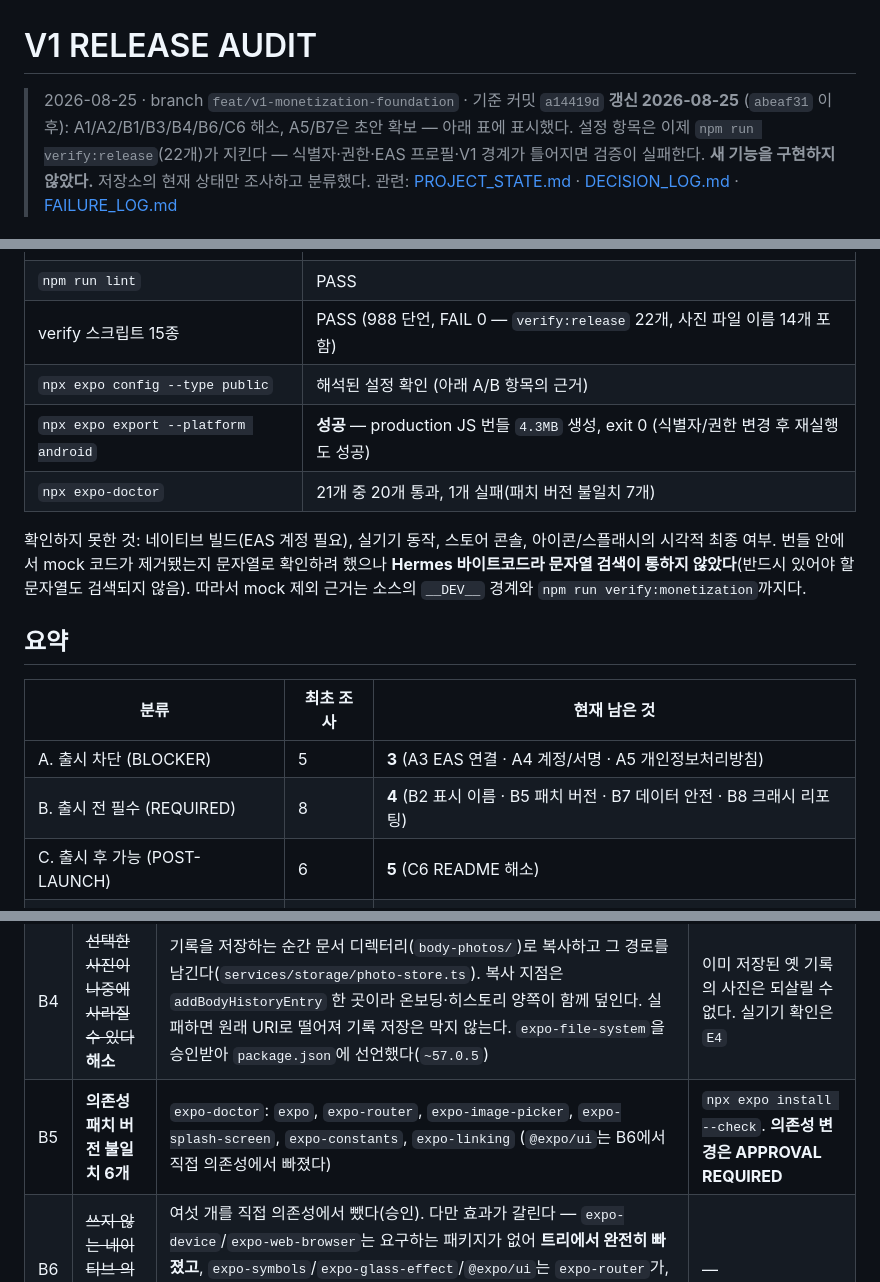
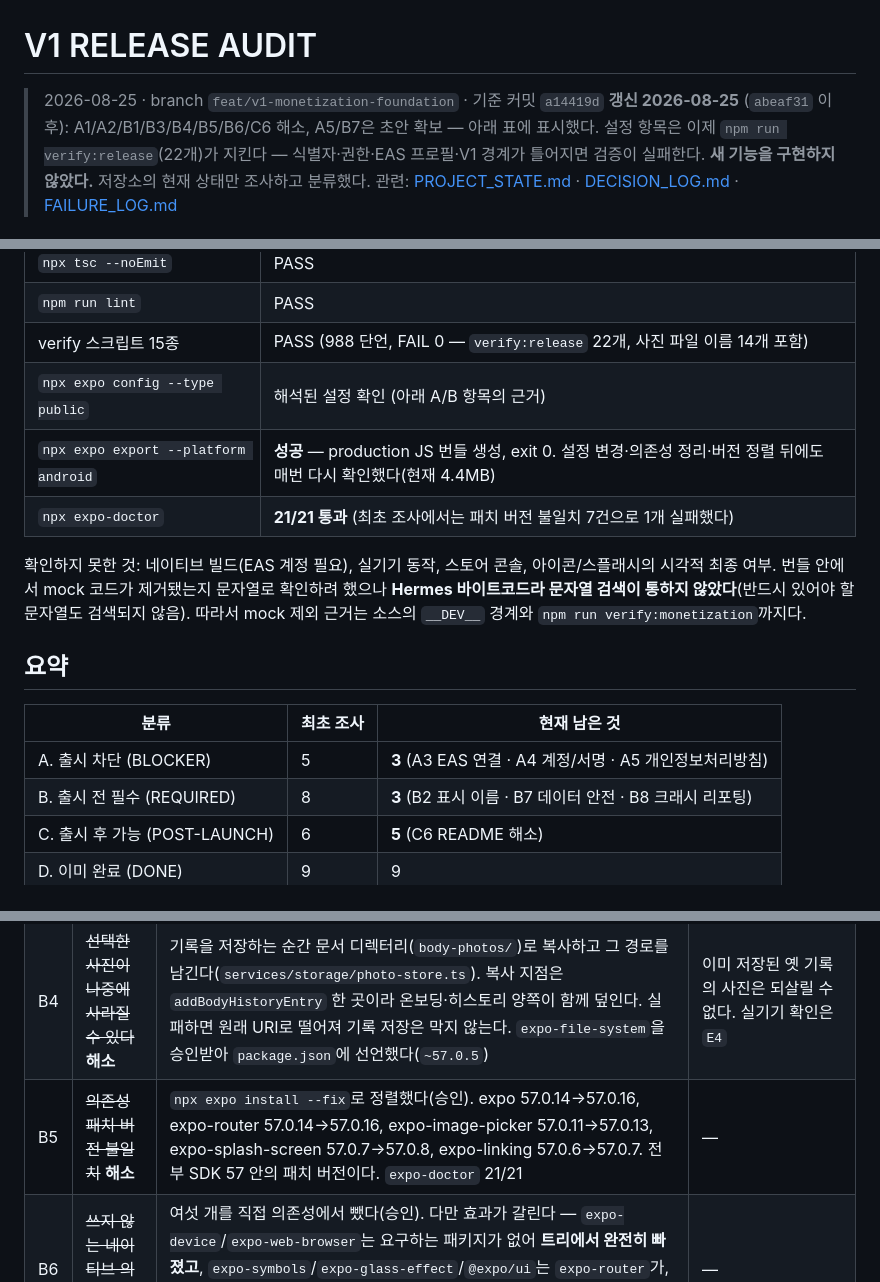
Before and after one commit to dbs7010-cmd/hellchang-grow, a Markdown page: RELEASE_AUDIT.md, 3 parts joined by grey strips. Drawn GitHub-style.

Commit message:
docs(command-center): close B5 and record a clean expo-doctor
- RELEASE_AUDIT: B5 해소, 검증 표의 expo-doctor를 21/21로 갱신, export 줄에 "설정/의존성이
  바뀔 때마다 다시 확인했다"는 사실을 적었다. 출시 전 필수 4 → 3.
- PROJECT_STATE: SNAPSHOT/DONE/critical path 6단계 갱신.

남은 출시 전 필수는 표시 이름(제품 결정), 데이터 안전 콘솔 입력(사용자), 크래시 리포팅
도입 여부(판단 필요) 셋이다.

Co-Authored-By: Claude Opus 5 <noreply@anthropic.com>

```diff
--- a/RELEASE_AUDIT.md
+++ b/RELEASE_AUDIT.md
@@ -1,7 +1,7 @@
 # V1 RELEASE AUDIT
 
 > 2026-08-25 · branch `feat/v1-monetization-foundation` · 기준 커밋 `a14419d`
-> **갱신 2026-08-25** (`abeaf31` 이후): A1/A2/B1/B3/B4/B6/C6 해소, A5/B7은 초안 확보 — 아래 표에 표시했다.
+> **갱신 2026-08-25** (`abeaf31` 이후): A1/A2/B1/B3/B4/B5/B6/C6 해소, A5/B7은 초안 확보 — 아래 표에 표시했다.
 > 설정 항목은 이제 `npm run verify:release`(22개)가 지킨다 — 식별자·권한·EAS 프로필·V1 경계가 틀어지면 검증이 실패한다.
 > **새 기능을 구현하지 않았다.** 저장소의 현재 상태만 조사하고 분류했다.
 > 관련: [PROJECT_STATE.md](PROJECT_STATE.md) · [DECISION_LOG.md](DECISION_LOG.md) · [FAILURE_LOG.md](FAILURE_LOG.md)
@@ -16,8 +16,8 @@
 | `npm run lint` | PASS |
 | verify 스크립트 15종 | PASS (988 단언, FAIL 0 — `verify:release` 22개, 사진 파일 이름 14개 포함) |
 | `npx expo config --type public` | 해석된 설정 확인 (아래 A/B 항목의 근거) |
-| `npx expo export --platform android` | **성공** — production JS 번들 `4.3MB` 생성, exit 0 (식별자/권한 변경 후 재실행도 성공) |
-| `npx expo-doctor` | 21개 중 20개 통과, 1개 실패(패치 버전 불일치 7개) |
+| `npx expo export --platform android` | **성공** — production JS 번들 생성, exit 0. 설정 변경·의존성 정리·버전 정렬 뒤에도 매번 다시 확인했다(현재 4.4MB) |
+| `npx expo-doctor` | **21/21 통과** (최초 조사에서는 패치 버전 불일치 7건으로 1개 실패했다) |
 
 확인하지 못한 것: 네이티브 빌드(EAS 계정 필요), 실기기 동작, 스토어 콘솔, 아이콘/스플래시의 시각적 최종 여부.
 번들 안에서 mock 코드가 제거됐는지 문자열로 확인하려 했으나 **Hermes 바이트코드라 문자열 검색이 통하지 않았다**(반드시 있어야 할 문자열도 검색되지 않음). 따라서 mock 제외 근거는 소스의 `__DEV__` 경계와 `npm run verify:monetization`까지다.
@@ -27,7 +27,7 @@
 | 분류 | 최초 조사 | 현재 남은 것 |
 | --- | --- | --- |
 | A. 출시 차단 (BLOCKER) | 5 | **3** (A3 EAS 연결 · A4 계정/서명 · A5 개인정보처리방침) |
-| B. 출시 전 필수 (REQUIRED) | 8 | **4** (B2 표시 이름 · B5 패치 버전 · B7 데이터 안전 · B8 크래시 리포팅) |
+| B. 출시 전 필수 (REQUIRED) | 8 | **3** (B2 표시 이름 · B7 데이터 안전 · B8 크래시 리포팅) |
 | C. 출시 후 가능 (POST-LAUNCH) | 6 | **5** (C6 README 해소) |
 | D. 이미 완료 (DONE) | 9 | 9 |
 | E. MANUAL QA | 6 | 6 |
@@ -56,7 +56,7 @@
 | B2 | **앱 표시 이름이 개발용 슬러그** | `name: "hellchang-grow"` — 제품명 "헬창키우기"가 아니다 | 표시 이름/스토어 등재명 확정 |
 | B3 | ~~버전 정책 없음~~ **해소** | `android.versionCode: 1`, `ios.buildNumber: "1"`을 명시하고 `eas.json`의 `appVersionSource`를 `local`로 뒀다 — 빌드 때 파일이 조용히 바뀌지 않고, 올릴 때만 저장소에서 올린다 | 릴리스마다 수동 증가(자동 증가를 원하면 결정 필요) |
 | B4 | ~~선택한 사진이 나중에 사라질 수 있다~~ **해소** | 기록을 저장하는 순간 문서 디렉터리(`body-photos/`)로 복사하고 그 경로를 남긴다(`services/storage/photo-store.ts`). 복사 지점은 `addBodyHistoryEntry` 한 곳이라 온보딩·히스토리 양쪽이 함께 덮인다. 실패하면 원래 URI로 떨어져 기록 저장은 막지 않는다. `expo-file-system`을 승인받아 `package.json`에 선언했다(`~57.0.5`) | 이미 저장된 옛 기록의 사진은 되살릴 수 없다. 실기기 확인은 `E4` |
-| B5 | **의존성 패치 버전 불일치 6개** | `expo-doctor`: `expo`, `expo-router`, `expo-image-picker`, `expo-splash-screen`, `expo-constants`, `expo-linking` (`@expo/ui`는 B6에서 직접 의존성에서 빠졌다) | `npx expo install --check`. **의존성 변경은 APPROVAL REQUIRED** |
+| B5 | ~~의존성 패치 버전 불일치~~ **해소** | `npx expo install --fix`로 정렬했다(승인). expo 57.0.14→57.0.16, expo-router 57.0.14→57.0.16, expo-image-picker 57.0.11→57.0.13, expo-splash-screen 57.0.7→57.0.8, expo-linking 57.0.6→57.0.7. 전부 SDK 57 안의 패치 버전이다. `expo-doctor` 21/21 | — |
 | B6 | ~~쓰지 않는 네이티브 의존성 6개~~ **해소** | 여섯 개를 직접 의존성에서 뺐다(승인). 다만 효과가 갈린다 — `expo-device`/`expo-web-browser`는 요구하는 패키지가 없어 **트리에서 완전히 빠졌고**, `expo-symbols`/`expo-glass-effect`/`@expo/ui`는 `expo-router`가, `expo-font`는 `expo`가 의존해 **여전히 설치·링크된다**(얻은 것은 정직한 manifest). `expo export` 성공으로 빠진 참조가 없음을 확인 | — |
 | B7 | **데이터 안전/개인정보 답변 — 시트 확보, 입력 대기** | [docs/PRIVACY.md](docs/PRIVACY.md) 2부에 Play 데이터 안전 / Apple 라벨 답변을 항목별 근거와 함께 정리했다. 확인된 사실: 저장은 전부 기기 로컬(14개 키), 사진은 경로만 저장하고 업로드 경로가 없다, 외부 통신은 AI PT `fetch` 하나뿐이며 현재 **엔드포인트 미설정**(`resolveTrainerEndpointUrl()` → null). AI PT를 켜면 키·체중·체지방률·골격근량과 운동 기록이 전송되므로 답변이 "건강·피트니스 수집"으로 바뀐다 | 스토어 콘솔 입력 — **사용자만 가능** |
 | B8 | **크래시 리포팅 없음** | 저장소에 crash/analytics SDK가 없다 | 초기 사용자 문제를 볼 방법이 없다. 도입은 **의존성 추가 = APPROVAL REQUIRED** |
```
Also changed, not shown: PROJECT_STATE.md (+3 -2 lines).
